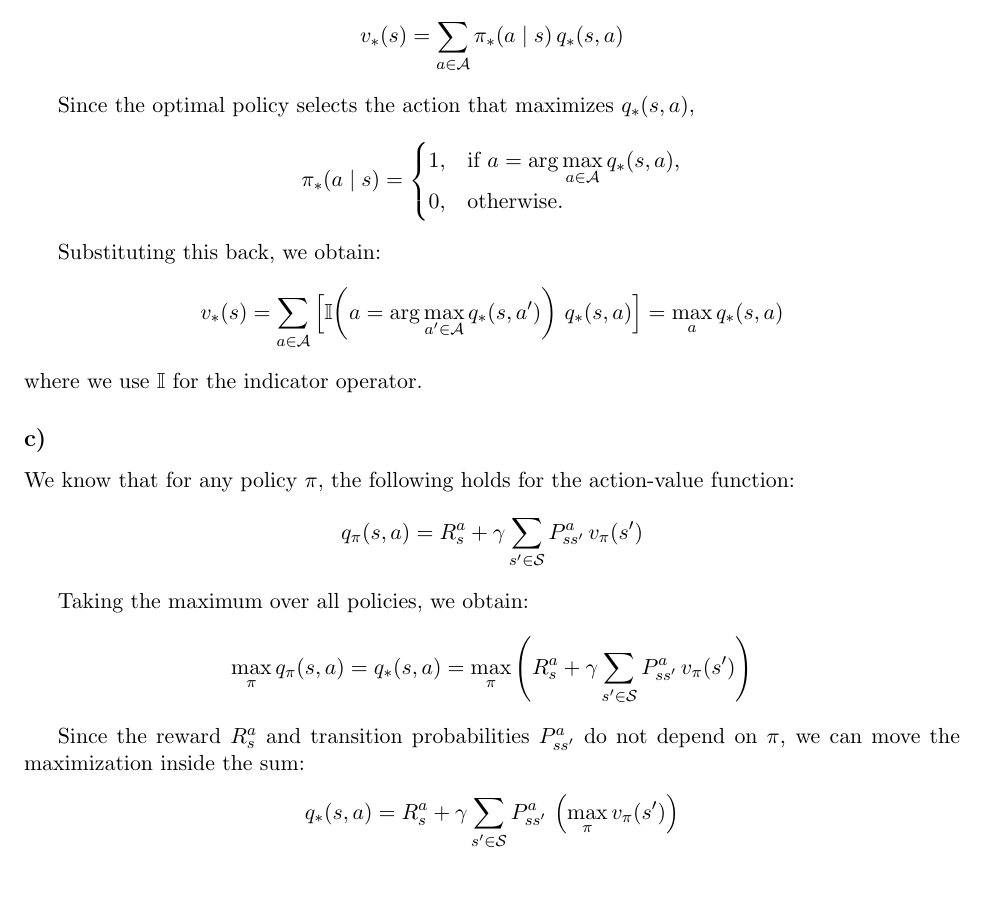
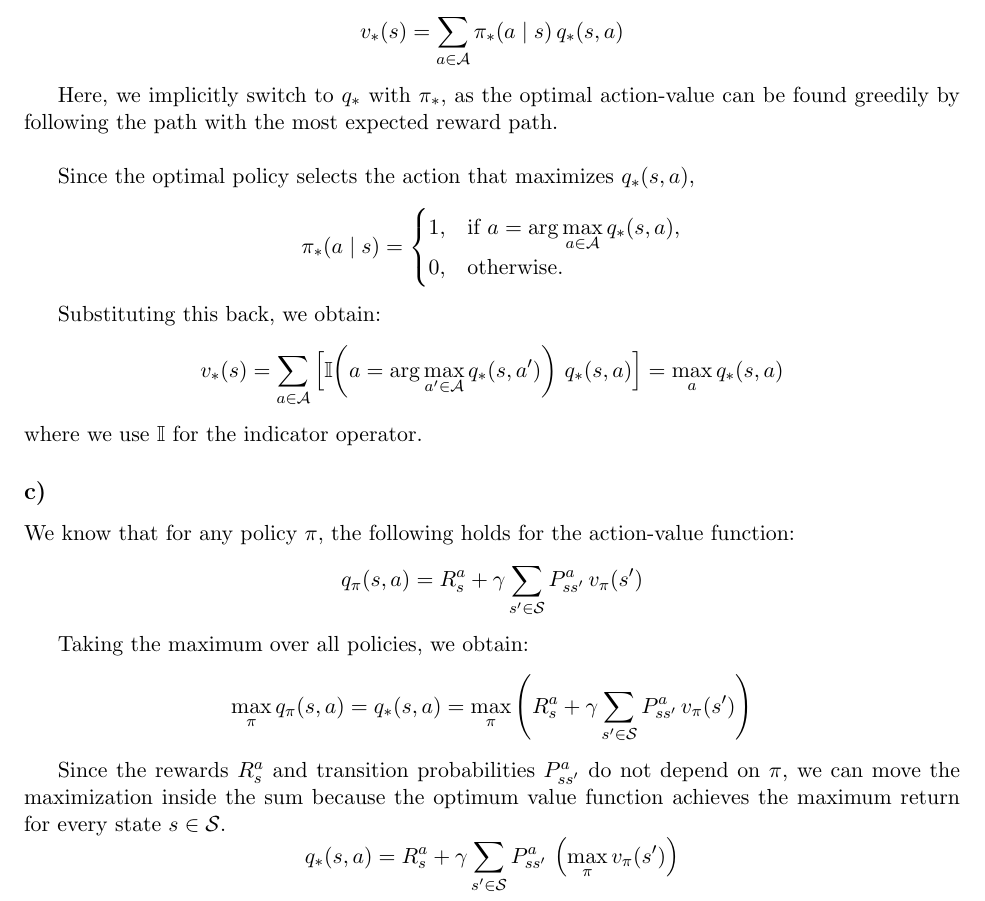
Before and after one commit to la2pixel/RL25_Assignments, a LaTeX problem sheet (HW2/Report/report.tex): part of page 2 of 5, cut so that both start at the same text. Compiled offline with pdfLaTeX.

Commit message:
2.1 Final

```diff
--- a/HW2/Report/report.tex
+++ b/HW2/Report/report.tex
@@ -92,6 +95,8 @@ For the optimal policy $\pi_{*}$, we have:
 v_{*}(s) = \sum_{a \in \mathcal{A}} \pi_{*}(a \mid s) \, q_{*}(s, a)
 \]
 
+Here, we implicitly switch to $q_{*}$ with $\pi_{*}$, as the optimal action-value can be found greedily by following the path with the most expected reward path. \\
+
 Since the optimal policy selects the action that maximizes $q_{*}(s,a)$,
 \[
 \pi_{*}(a \mid s) =
@@ -123,7 +128,7 @@ Taking the maximum over all policies, we obtain:
 \max_{\pi} \left( R_s^a + \gamma \sum_{s' \in \mathcal{S}} P_{ss'}^a \, v_{\pi}(s') \right)
 \]
 
-Since the reward $R_s^a$ and transition probabilities $P_{ss'}^a$ do not depend on $\pi$, we can move the maximization inside the sum:
+Since the rewards $R_s^a$ and transition probabilities $P_{ss'}^a$ do not depend on $\pi$, we can move the maximization inside the sum because the optimum value function achieves the maximum return for every state $s \in \mathcal{S}$.
 \[
 q_{*}(s,a) = R_s^a + \gamma \sum_{s' \in \mathcal{S}} P_{ss'}^a \, \left( \max_{\pi} v_{\pi}(s') \right)
 \]
```
Also changed, not shown: HW2/Report/report.tex (3 more changed lines).
